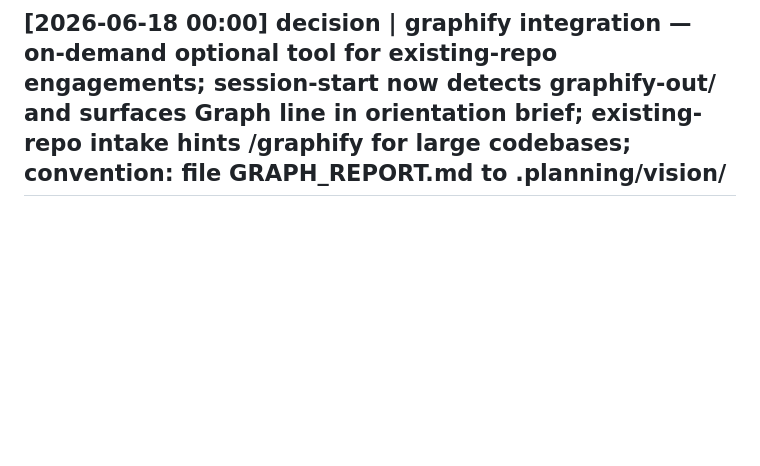
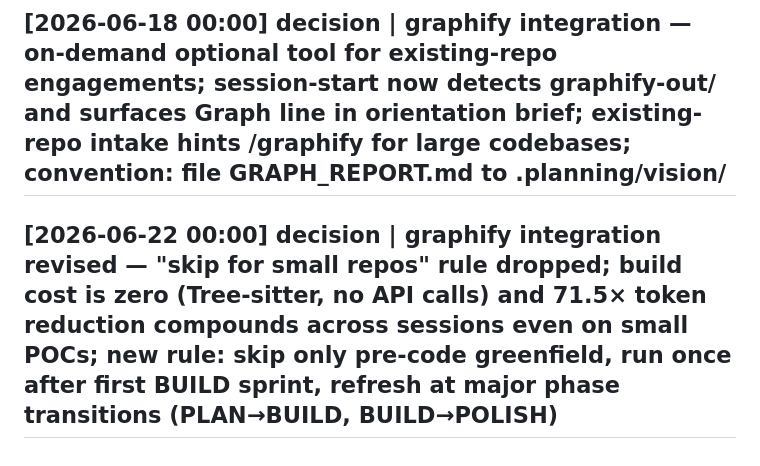
Before and after one commit to jpags77/J-Stack, a Markdown page: .planning/log.md, the part around the change. Rendered like a GitHub page; blank space fills up the shorter version.

```diff
--- a/.planning/log.md
+++ b/.planning/log.md
@@ -14,3 +14,4 @@ Append-only. Format: ## [YYYY-MM-DD HH:MM] <operation> | <subject>
 ## [2026-06-17 00:30] decision | ponytail integration — plan-gate placement: ponytail-review runs on the spec at end of PLAN (after writing-plans, before BUILD); no POLISH sweep; plugin installed at "full" level. Rationale: catch bloat before tokens are spent, not after.
 ## [2026-06-17 01:00] implementation | ponytail-fixes — (1) 5 skills extracted from install.sh heredocs to skills/ files; session-start upgraded to live version with Iteration Progress reconciliation; (2) install.sh Phase 2 now uses cp -r, Phase 3.5 (GLOBAL_CLAUDE_SECTION) dropped; -807 lines total; (3) index.html converted React/Babel→vanilla HTML, removes 1.3MB CDN deps; tests/structure.sh added
 ## [2026-06-18 00:00] decision | graphify integration — on-demand optional tool for existing-repo engagements; session-start now detects graphify-out/ and surfaces Graph line in orientation brief; existing-repo intake hints /graphify for large codebases; convention: file GRAPH_REPORT.md to .planning/vision/
+## [2026-06-22 00:00] decision | graphify integration revised — "skip for small repos" rule dropped; build cost is zero (Tree-sitter, no API calls) and 71.5× token reduction compounds across sessions even on small POCs; new rule: skip only pre-code greenfield, run once after first BUILD sprint, refresh at major phase transitions (PLAN→BUILD, BUILD→POLISH)
```
Also changed, not shown: .planning/vision/graphify-integration.md (+6 -2 lines), README.md (+2 -2 lines).
